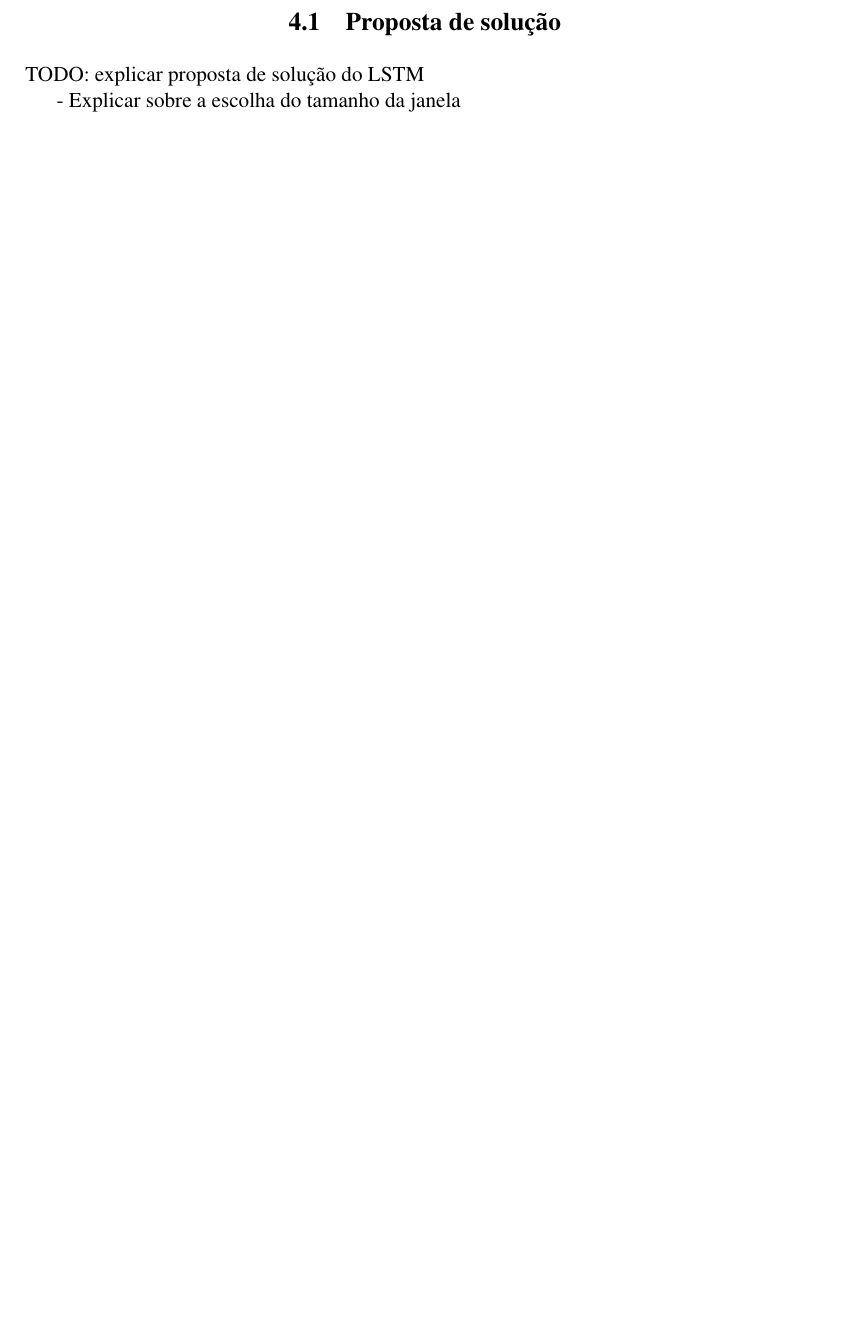
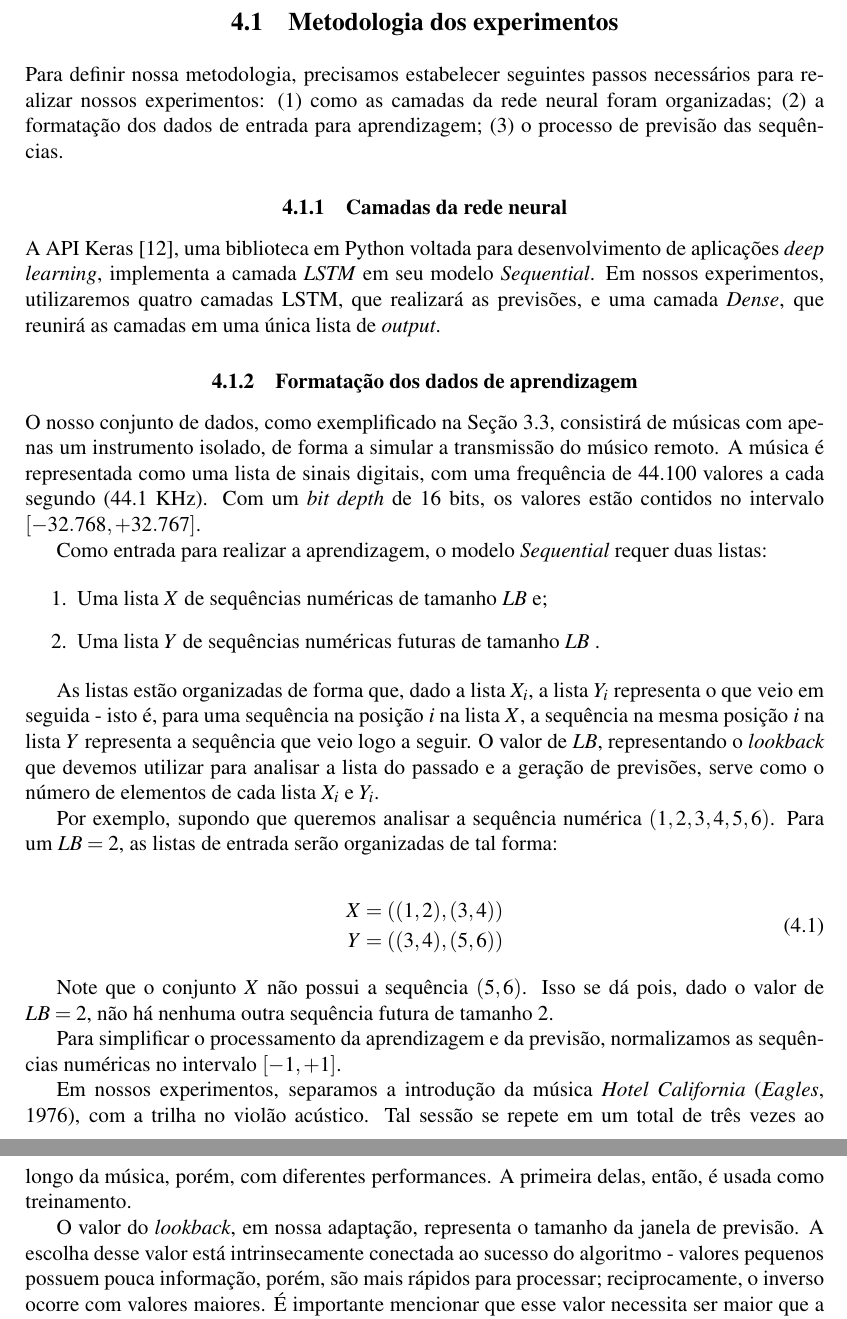
Before and after one commit to hcaula/immediate-audio-prediction, a LaTeX thesis (thesis/index.tex, which reads thesis/4.1-metodologia.tex, thesis/4.1-proposta_de_solucao_lstm.tex): part of page 30 of 40 before the commit and two parts of pages 30 and 31 of 42 after it, the two joined at a grey line, cut at the place of the change, the shorter picture padded with empty space. Compiled offline with pdfLaTeX.

Commit message:
thesis: add metodology for lstm

```diff
--- /dev/null
+++ b/thesis/4.1-metodologia.tex
@@ -0,0 +1,39 @@
+\section{Metodologia dos experimentos}
+\label{sec:lstm-metodology}
+
+Para definir nossa metodologia, precisamos estabelecer seguintes passos necessários para realizar nossos experimentos: (1) como as camadas da rede neural foram organizadas; (2) a formatação dos dados de entrada para aprendizagem; (3) o processo de previsão das sequências.
+
+\subsection{Camadas da rede neural}
+
+A API Keras \cite{keras}, uma biblioteca em Python voltada para desenvolvimento de aplicações \textit{deep learning}, implementa a camada \textit{LSTM} em seu modelo \textit{Sequential}. Em nossos experimentos, utilizaremos quatro camadas LSTM, que realizará as previsões, e uma camada \textit{Dense}, que reunirá as camadas em uma única lista de \textit{output}.
+
+\subsection{Formatação dos dados de aprendizagem}
+\label{subsec:input_lstm}
+
+O nosso conjunto de dados, como exemplificado na \secref{sec:data_gathering}, consistirá de músicas com apenas um instrumento isolado, de forma a simular a transmissão do músico remoto. A música é representada como uma lista de sinais digitais, com uma frequência de 44.100 valores a cada segundo (44.1 KHz). Com um \textit{bit depth} de 16 bits, os valores estão contidos no intervalo $[-32.768, +32.767]$.
+
+Como entrada para realizar a aprendizagem, o modelo \textit{Sequential} requer duas listas:
+
+\begin{enumerate}
+    \item Uma lista $X$ de sequências numéricas de tamanho $LB$ e;
+    \item Uma lista $Y$ de sequências numéricas futuras de tamanho $LB$ .
+\end{enumerate}
+
+As listas estão organizadas de forma que, dado a lista $X_i$, a lista $Y_i$ representa o que veio em seguida - isto é, para uma sequência na posição $i$ na lista $X$, a sequência na mesma posição $i$ na lista $Y$ representa a sequência que veio logo a seguir. O valor de $LB$, representando o \textit{lookback} que devemos utilizar para analisar a lista do passado e a geração de previsões, serve como o número de elementos de cada lista $X_i$ e $Y_i$.
+
+Por exemplo, supondo que queremos analisar a sequência numérica $(1, 2, 3, 4, 5, 6)$. Para um $LB = 2$, as listas de entrada serão organizadas de tal forma:
+
+\begin{equation}
+\begin{split}
+    X = ((1, 2), (3, 4)) \\
+    Y = ((3, 4), (5, 6))
+\end{split}
+\end{equation}
+
+Note que o conjunto $X$ não possui a sequência $(5,6)$. Isso se dá pois, dado o valor de $LB = 2$, não há nenhuma outra sequência futura de tamanho $2$.
+
+Para simplificar o processamento da aprendizagem e da previsão, normalizamos as sequências numéricas no intervalo $[-1, +1]$.
+
+Em nossos experimentos, separamos a introdução da música \textit{Hotel California} (\textit{Eagles}, 1976), com a trilha no violão acústico. Tal sessão se repete em um total de três vezes ao longo da música, porém, com diferentes performances. A primeira delas, então, é usada como treinamento.
+
+O valor do \textit{lookback}, em nossa adaptação, representa o tamanho da janela de previsão. A escolha desse valor está intrinsecamente conectada ao sucesso do algoritmo - valores pequenos possuem pouca informação, porém, são mais rápidos para processar; reciprocamente, o inverso ocorre com valores maiores. É importante mencionar que esse valor necessita ser maior que a latência apresentada pelo transporte dos pacotes pela Internet, afinal, queremos compensá por ela ao realizar previsões.
--- a/thesis/4.1-proposta_de_solucao_lstm.tex
+++ /dev/null
@@ -1,9 +0,0 @@
-\section{Proposta de solução}
-
-% • Princípios, inspirações, ideias gerais
-% • Descrição detalhada da solução
-% • implementação (arquitetura, tecnologias, etc.)
-
-TODO: explicar proposta de solução do LSTM
-
-- Explicar sobre a escolha do tamanho da janela
```
Also changed, not shown: thesis/3.2-success-metrics.tex (+1 -1 lines), thesis/3.3-data_gathering.tex (+2 -0 lines), thesis/4-ciclo_1_lstm.tex (+3 -1 lines), thesis/5.1-metodologia.tex (renamed from thesis/5.1-proposta_de_solucao-dtw.tex, +2 -1 lines), thesis/index.tex (+2 -2 lines), thesis/references.bib (+9 -0 lines), thesis/4.1-metodologia.tex (26 more changed lines).
